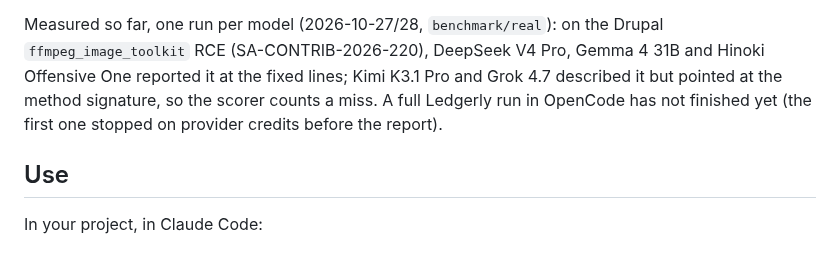
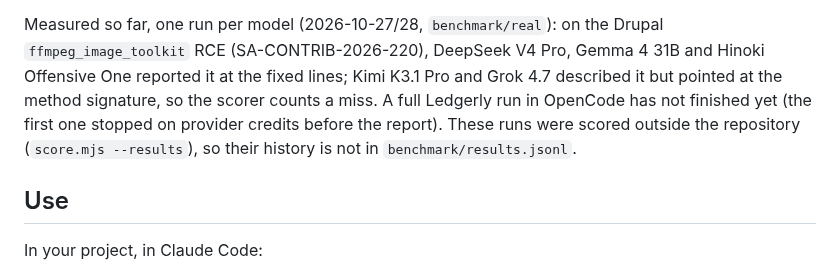
Before and after one commit to bartek-filipiuk/security-audit-skill, a Markdown page: README.md, the part around the change. Rendered like a GitHub page.

```diff
--- a/README.md
+++ b/README.md
@@ -46,7 +46,8 @@ Claude Code there is no Phase 6 (fixing), no `--mutation` and no live panel. Det
 Measured so far, one run per model (2026-10-27/28, `benchmark/real`): on the Drupal `ffmpeg_image_toolkit` RCE
 (SA-CONTRIB-2026-220), DeepSeek V4 Pro, Gemma 4 31B and Hinoki Offensive One reported it at the fixed lines; Kimi
 K3.1 Pro and Grok 4.7 described it but pointed at the method signature, so the scorer counts a miss. A full
-Ledgerly run in OpenCode has not finished yet (the first one stopped on provider credits before the report).
+Ledgerly run in OpenCode has not finished yet (the first one stopped on provider credits before the report). These runs
+were scored outside the repository (`score.mjs --results`), so their history is not in `benchmark/results.jsonl`.
 
 ## Use
 
```
Also changed, not shown: ROADMAP.md (+6 -1 lines).
